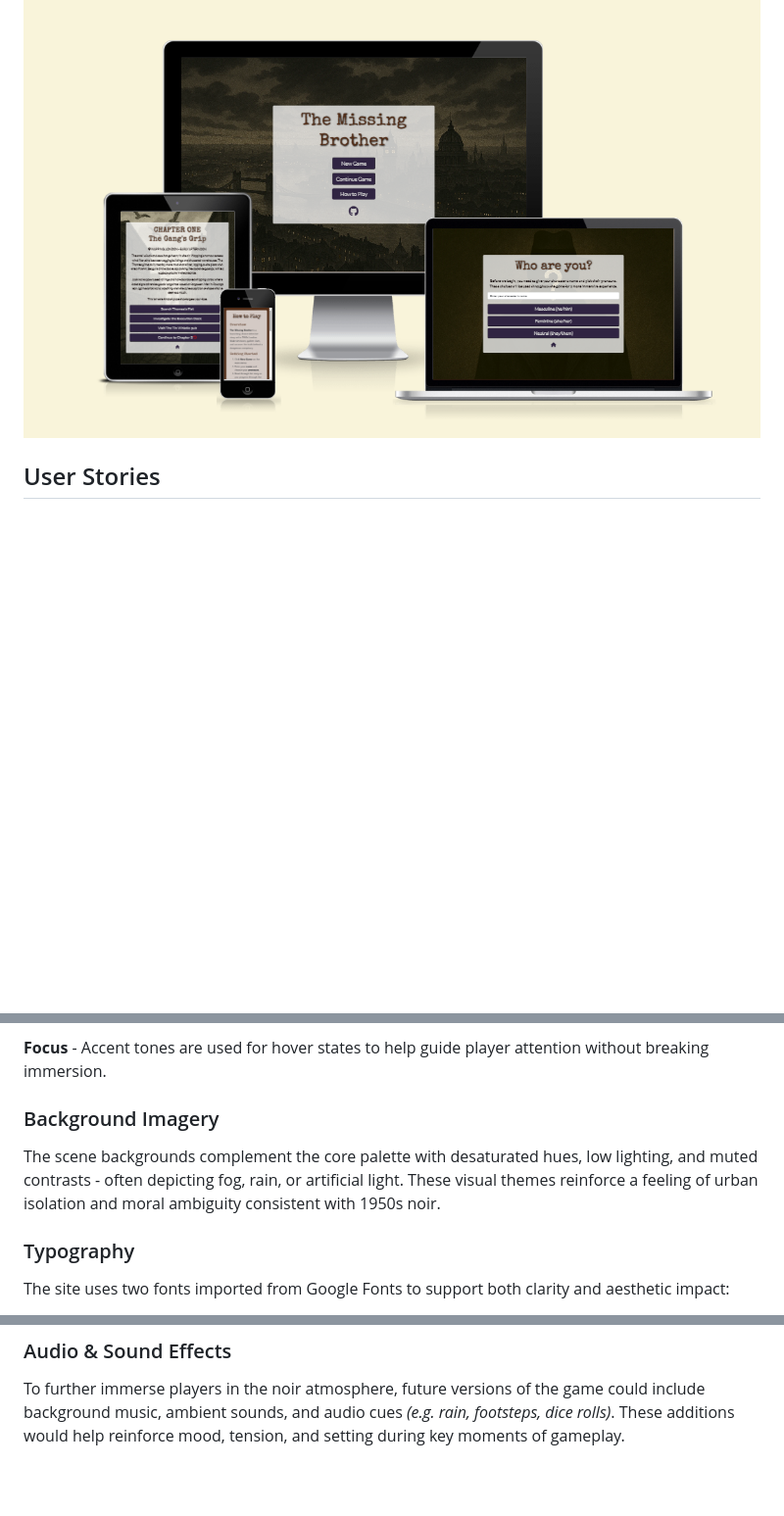
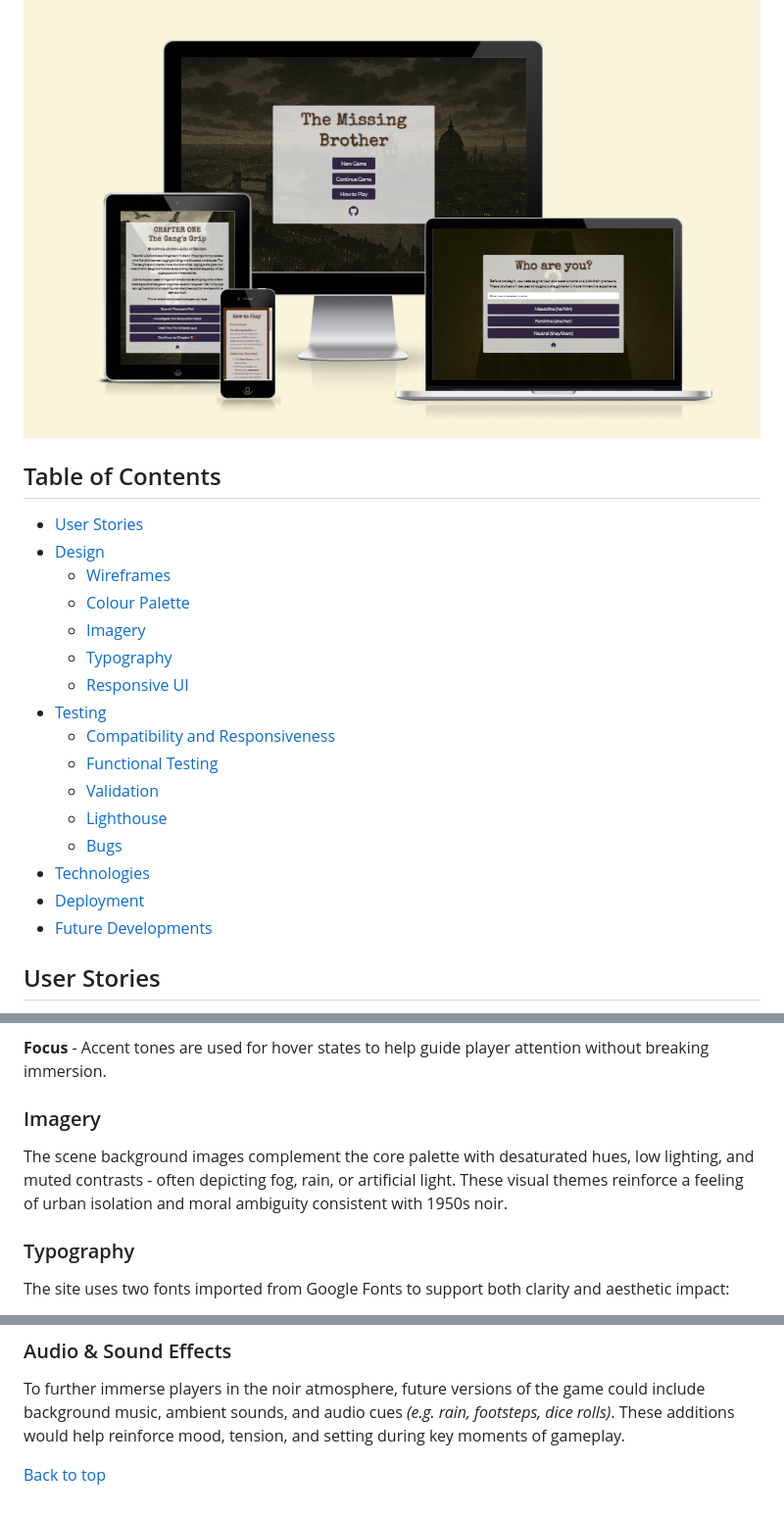
Before and after one commit to JackLamb99/the-missing-brother, a Markdown page: README.md, 3 parts joined by grey strips. Shown: that part at 98% size. GitHub-like rendering; blank space fills up the shorter version.

Commit message:
UPDATE README.md with table of contents

```diff
--- a/README.md
+++ b/README.md
@@ -3,6 +3,25 @@
 **'The Missing Brother'** is a narrative-driven, noir-style detective game set in 1950s London. Built entirely in HTML, CSS, and JavaScript, the game lets players take on the role of a private investigator. Through branching narratives, item collection, clue-based decision-making, and dice-roll risk systems, players uncover a dark conspiracy. View the live site [here](https://jacklamb99.github.io/the-missing-brother/index.html).
 
 ![Mockup](docs/images/mockup.png)
+
+## Table of Contents
+
+- [User Stories](#user-stories)
+- [Design](#design)
+    - [Wireframes](#wireframes)
+    - [Colour Palette](#colour-palette)
+    - [Imagery](#imagery)
+    - [Typography](#typography)
+    - [Responsive UI](#responsive-ui)
+- [Testing](#testing)
+    - [Compatibility and Responsiveness](#compatibility-and-responsiveness)
+    - [Functional Testing](#functional-testing)
+    - [Validation](#validation)
+    - [Lighthouse](#lighthouse)
+    - [Bugs](#bugs)
+- [Technologies](#technologies)
+- [Deployment](#deployment)
+- [Future Developments](#future-developments)
 
 ## User Stories
 
@@ -169,9 +188,9 @@ The colour scheme draws inspiration from vintage noir cinema, 1950s pulp fiction
 
 **Focus** - Accent tones are used for hover states to help guide player attention without breaking immersion.
 
-### Background Imagery
+### Imagery
 
-The scene backgrounds complement the core palette with desaturated hues, low lighting, and muted contrasts - often depicting fog, rain, or artificial light. These visual themes reinforce a feeling of urban isolation and moral ambiguity consistent with 1950s noir.
+The scene background images complement the core palette with desaturated hues, low lighting, and muted contrasts - often depicting fog, rain, or artificial light. These visual themes reinforce a feeling of urban isolation and moral ambiguity consistent with 1950s noir.
 
 ### Typography
 
@@ -495,3 +514,5 @@ As previously mentioned in the [bugs section](#bugs), an external library was or
 ### Audio & Sound Effects
 
 To further immerse players in the noir atmosphere, future versions of the game could include background music, ambient sounds, and audio cues *(e.g. rain, footsteps, dice rolls)*. These additions would help reinforce mood, tension, and setting during key moments of gameplay.
+
+[Back to top](#the-missing-brother)
```
